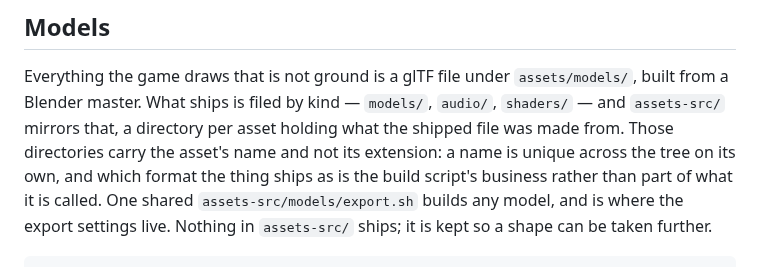
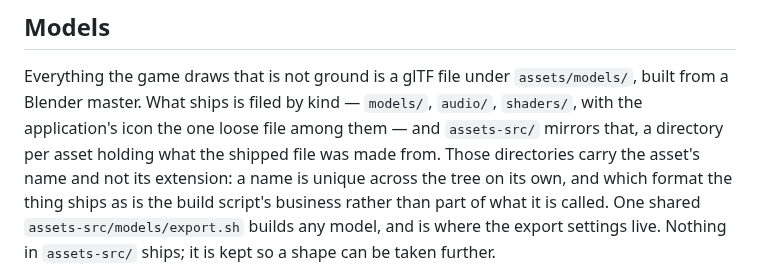
Before and after one commit to rowanseymour/genovesa, a Markdown page: README.md, the part around the change. Drawn GitHub-style.

```diff
--- a/README.md
+++ b/README.md
@@ -211,8 +211,9 @@ cargo test --release island_shape -- --ignored --nocapture
 
 Everything the game draws that is not ground is a glTF file under
 `assets/models/`, built from a Blender master. What ships is filed by kind —
-`models/`, `audio/`, `shaders/` — and `assets-src/` mirrors that, a directory
-per asset holding what the shipped file was made from. Those directories carry
+`models/`, `audio/`, `shaders/`, with the application's icon the one loose file
+among them — and `assets-src/` mirrors that, a directory per asset holding what
+the shipped file was made from. Those directories carry
 the asset's name and not its extension: a name is unique across the tree on its
 own, and which format the thing ships as is the build script's business rather
 than part of what it is called. One shared `assets-src/models/export.sh` builds
```
Also changed, not shown: assets-src/icon/NOTES.md (added, +57 -0 lines), assets/CREDITS.md (+10 -0 lines), assets/icon.png (added), 1 other file.
